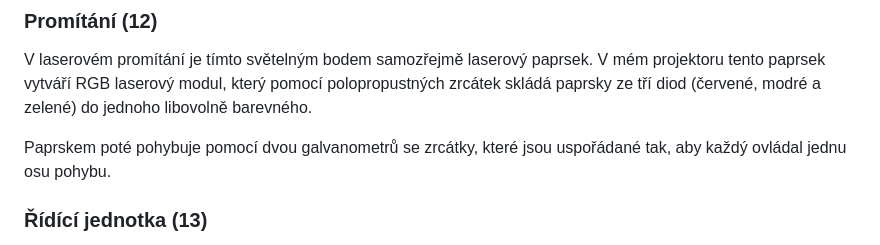
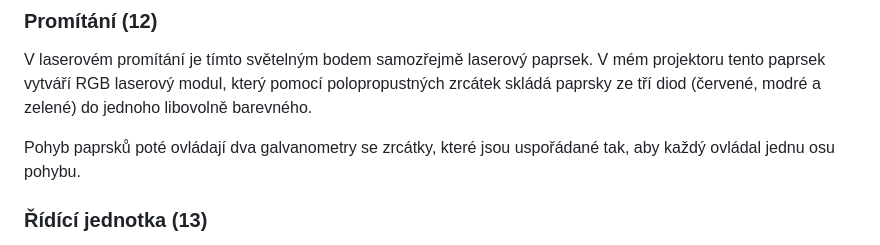
Before and after one commit to phuid/laser_projector-thesis, a Markdown page: presentation-transcript.md, the part around the change. GitHub-like rendering.

```diff
--- a/presentation-transcript.md
+++ b/presentation-transcript.md
@@ -47,7 +47,7 @@ V tu chvíli je vidět kružnice, kterou opíše hořící bod.
 ### Promítání (12)
 V laserovém promítání je tímto světelným bodem samozřejmě laserový paprsek. V mém projektoru tento paprsek vytváří RGB laserový modul, který pomocí polopropustných zrcátek skládá paprsky ze tří diod (červené, modré a zelené) do jednoho libovolně barevného.
 
-Paprskem poté pohybuje pomocí dvou galvanometrů se zrcátky, které jsou uspořádané tak, aby každý ovládal jednu osu pohybu.
+Pohyb paprsků poté ovládají dva galvanometry se zrcátky, které jsou uspořádané tak, aby každý ovládal jednu osu pohybu.
 
 ### Řídící jednotka (13)
 Jako řídící jednotku jsem si vybral jednodeskový počítač Raspberry Pi.
```
